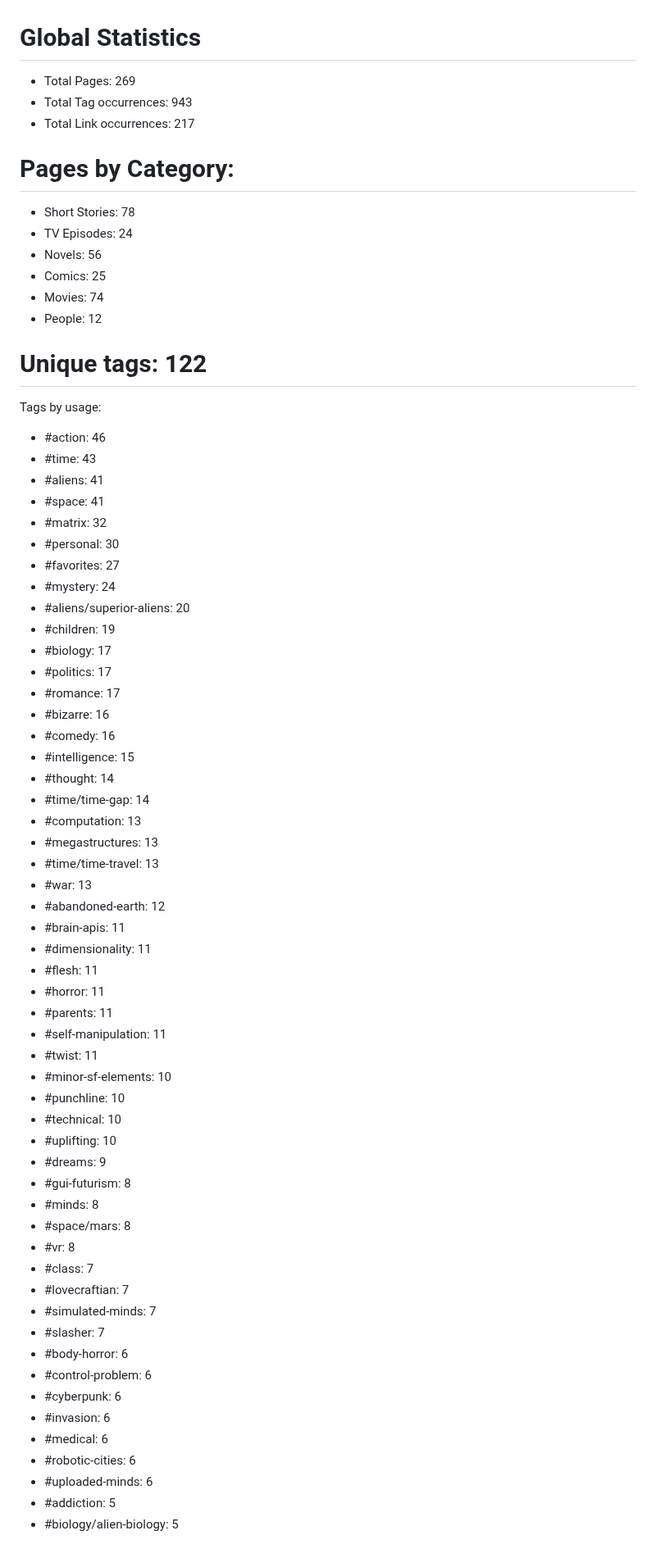
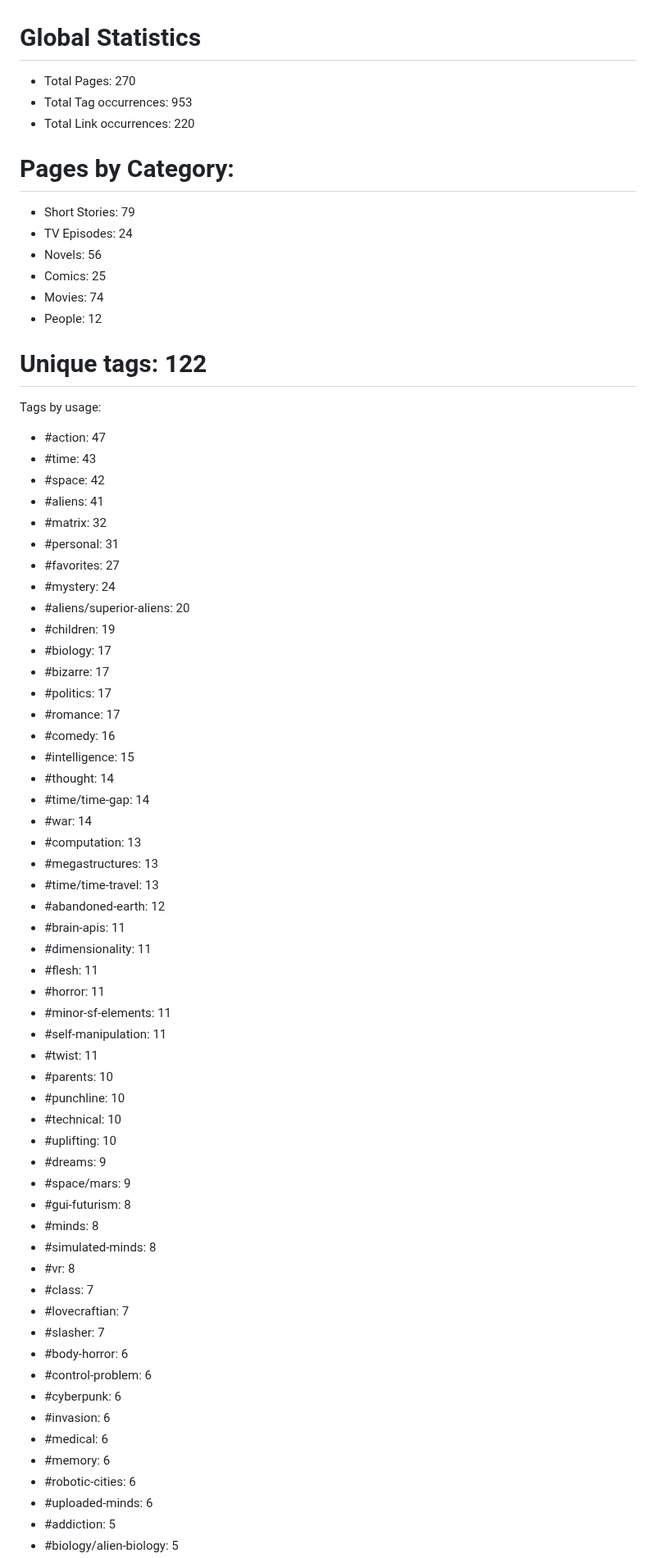
Before and after one commit to kh3dron/scifi-database, a Markdown page: README.md, the part around one of its changes. Shown at 82% size. Drawn GitHub-style.

Commit message:
Update README.md via GitHub Actions

```diff
--- a/README.md
+++ b/README.md
@@ -1,11 +1,11 @@
 # Global Statistics
-* Total Pages: 269
-* Total Tag occurrences: 943
-* Total Link occurrences: 217
+* Total Pages: 270
+* Total Tag occurrences: 953
+* Total Link occurrences: 220
 
 
 # Pages by Category:
-* Short Stories: 78
+* Short Stories: 79
 * TV Episodes: 24
 * Novels: 56
 * Comics: 25
@@ -15,54 +15,55 @@
 
 # Unique tags: 122
 Tags by usage:
-* #action: 46
+* #action: 47
 * #time: 43
+* #space: 42
 * #aliens: 41
-* #space: 41
 * #matrix: 32
-* #personal: 30
+* #personal: 31
 * #favorites: 27
 * #mystery: 24
 * #aliens/superior-aliens: 20
 * #children: 19
 * #biology: 17
+* #bizarre: 17
 * #politics: 17
 * #romance: 17
-* #bizarre: 16
 * #comedy: 16
 * #intelligence: 15
 * #thought: 14
 * #time/time-gap: 14
+* #war: 14
 * #computation: 13
 * #megastructures: 13
 * #time/time-travel: 13
-* #war: 13
 * #abandoned-earth: 12
 * #brain-apis: 11
 * #dimensionality: 11
 * #flesh: 11
 * #horror: 11
-* #parents: 11
+* #minor-sf-elements: 11
 * #self-manipulation: 11
 * #twist: 11
-* #minor-sf-elements: 10
+* #parents: 10
 * #punchline: 10
 * #technical: 10
 * #uplifting: 10
 * #dreams: 9
+* #space/mars: 9
 * #gui-futurism: 8
 * #minds: 8
-* #space/mars: 8
+* #simulated-minds: 8
 * #vr: 8
 * #class: 7
 * #lovecraftian: 7
-* #simulated-minds: 7
 * #slasher: 7
 * #body-horror: 6
 * #control-problem: 6
 * #cyberpunk: 6
 * #invasion: 6
 * #medical: 6
+* #memory: 6
 * #robotic-cities: 6
 * #uploaded-minds: 6
 * #addiction: 5
```
Also changed, not shown: other parts of README.md (+4 -5 lines), analysis/smallest-files.md (+7 -6 lines).
